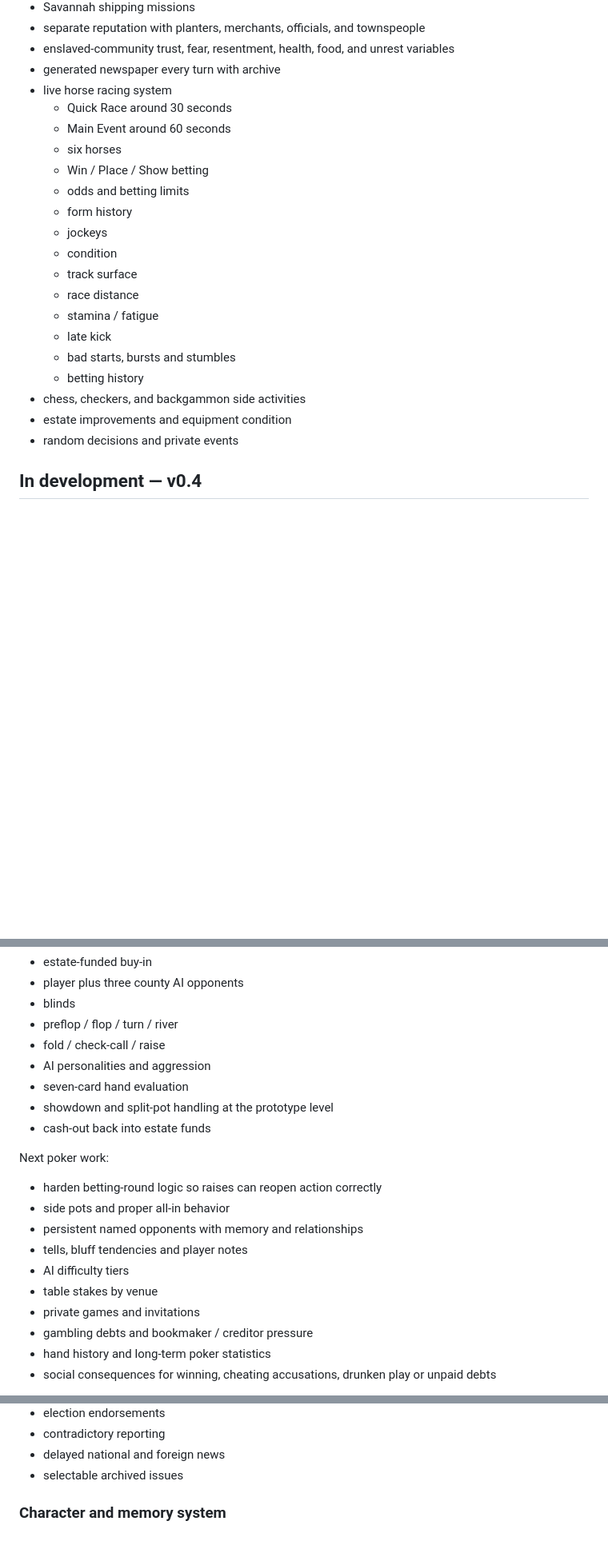
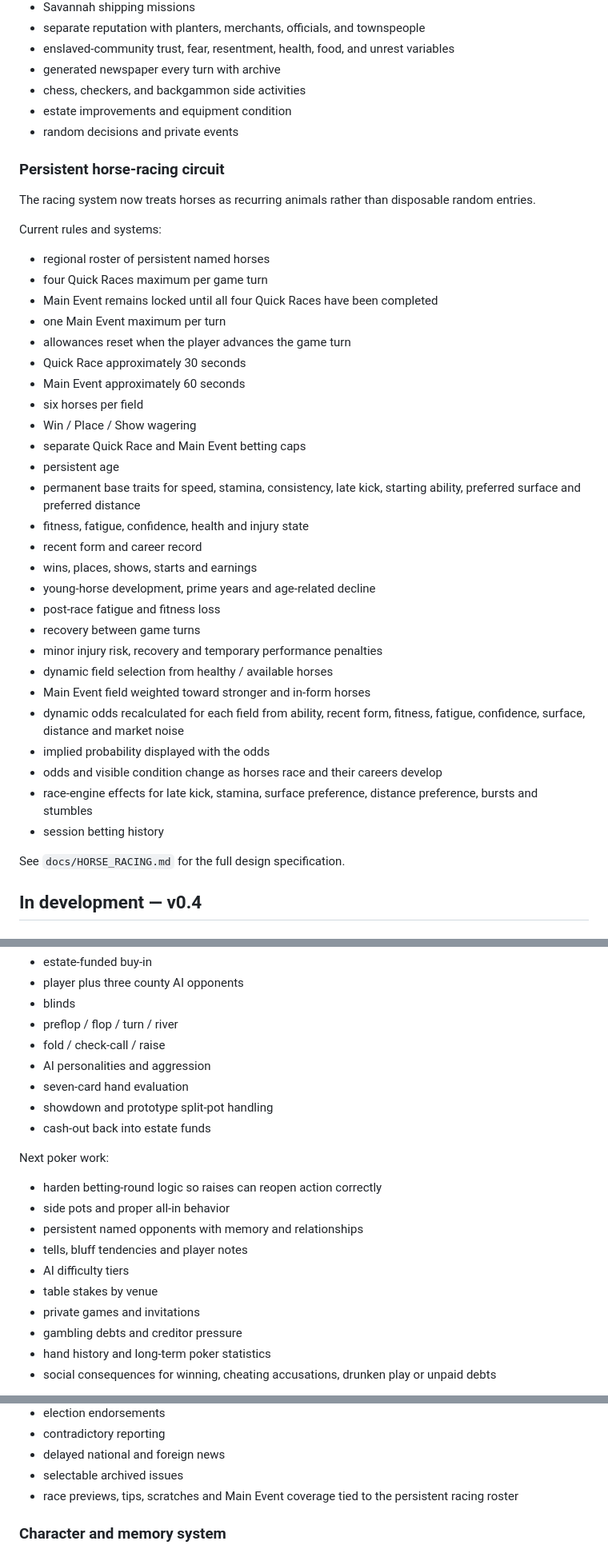
Before and after one commit to dereksparks1982/georgiasun, a Markdown page: ROADMAP.md, 3 parts joined by grey strips. Shown at 80% size. Drawn GitHub-style; blank space fills up the shorter version.

Commit message:
Update roadmap for persistent racing ecosystem

```diff
--- a/ROADMAP.md
+++ b/ROADMAP.md
@@ -17,24 +17,44 @@ This roadmap separates systems that are already playable from systems that are p
 - separate reputation with planters, merchants, officials, and townspeople
 - enslaved-community trust, fear, resentment, health, food, and unrest variables
 - generated newspaper every turn with archive
-- live horse racing system
-  - Quick Race around 30 seconds
-  - Main Event around 60 seconds
-  - six horses
-  - Win / Place / Show betting
-  - odds and betting limits
-  - form history
-  - jockeys
-  - condition
-  - track surface
-  - race distance
-  - stamina / fatigue
-  - late kick
-  - bad starts, bursts and stumbles
-  - betting history
 - chess, checkers, and backgammon side activities
 - estate improvements and equipment condition
 - random decisions and private events
+
+### Persistent horse-racing circuit
+
+The racing system now treats horses as recurring animals rather than disposable random entries.
+
+Current rules and systems:
+
+- regional roster of persistent named horses
+- four Quick Races maximum per game turn
+- Main Event remains locked until all four Quick Races have been completed
+- one Main Event maximum per turn
+- allowances reset when the player advances the game turn
+- Quick Race approximately 30 seconds
+- Main Event approximately 60 seconds
+- six horses per field
+- Win / Place / Show wagering
+- separate Quick Race and Main Event betting caps
+- persistent age
+- permanent base traits for speed, stamina, consistency, late kick, starting ability, preferred surface and preferred distance
+- fitness, fatigue, confidence, health and injury state
+- recent form and career record
+- wins, places, shows, starts and earnings
+- young-horse development, prime years and age-related decline
+- post-race fatigue and fitness loss
+- recovery between game turns
+- minor injury risk, recovery and temporary performance penalties
+- dynamic field selection from healthy / available horses
+- Main Event field weighted toward stronger and in-form horses
+- dynamic odds recalculated for each field from ability, recent form, fitness, fatigue, confidence, surface, distance and market noise
+- implied probability displayed with the odds
+- odds and visible condition change as horses race and their careers develop
+- race-engine effects for late kick, stamina, surface preference, distance preference, bursts and stumbles
+- session betting history
+
+See `docs/HORSE_RACING.md` for the full design specification.
 
 ## In development — v0.4
 
@@ -49,7 +69,7 @@ Current development build includes a first playable Texas Hold'em table inside L
 - fold / check-call / raise
 - AI personalities and aggression
 - seven-card hand evaluation
-- showdown and split-pot handling at the prototype level
+- showdown and prototype split-pot handling
 - cash-out back into estate funds
 
 Next poker work:
@@ -61,7 +81,7 @@ Next poker work:
 - AI difficulty tiers
 - table stakes by venue
 - private games and invitations
-- gambling debts and bookmaker / creditor pressure
+- gambling debts and creditor pressure
 - hand history and long-term poker statistics
 - social consequences for winning, cheating accusations, drunken play or unpaid debts
 
@@ -193,6 +213,7 @@ Current newspapers are generated each turn. Planned depth:
 - contradictory reporting
 - delayed national and foreign news
 - selectable archived issues
+- race previews, tips, scratches and Main Event coverage tied to the persistent racing roster
 
 ### Character and memory system
 
```
Also changed, not shown: other parts of ROADMAP.md (+21 -6 lines).
